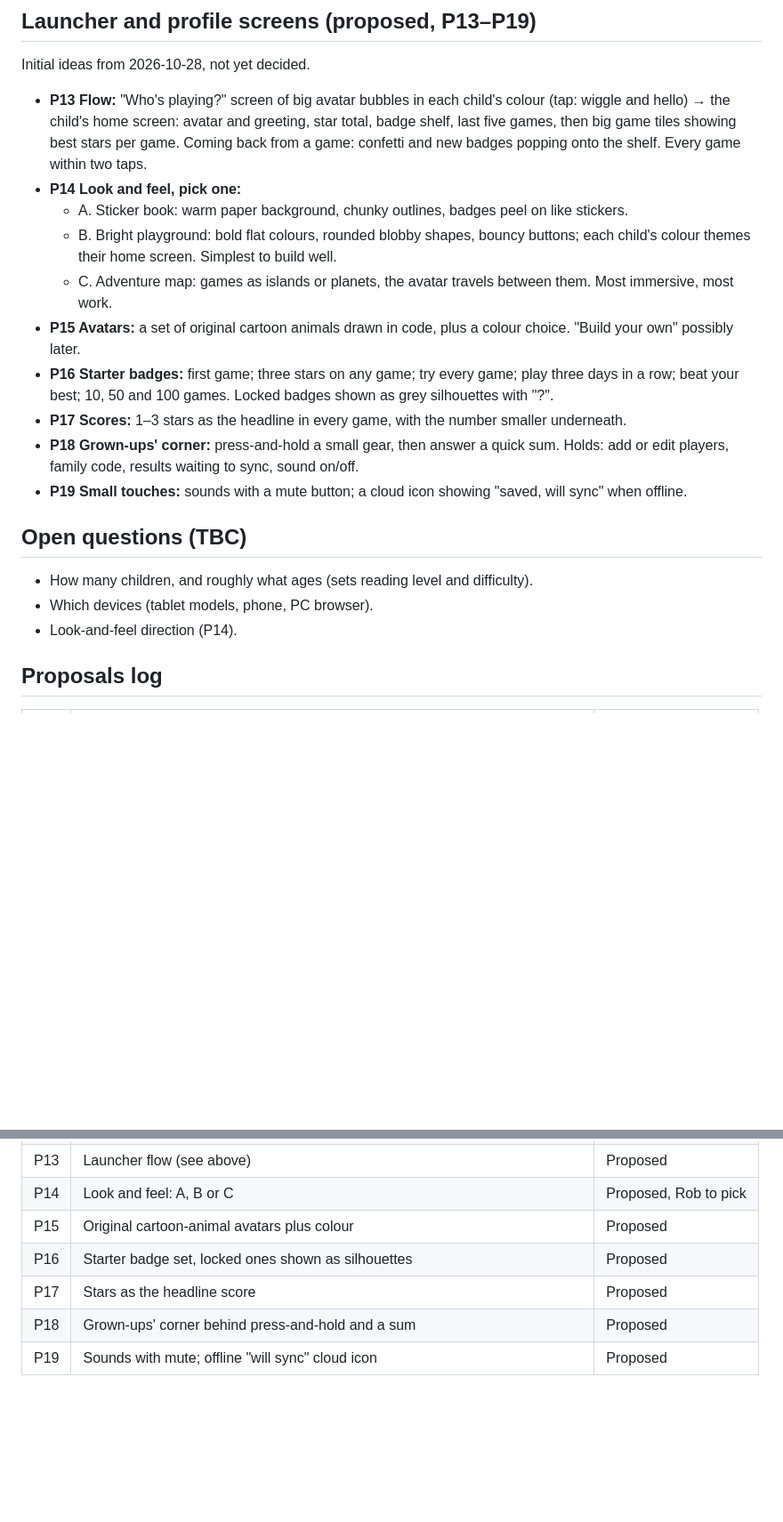
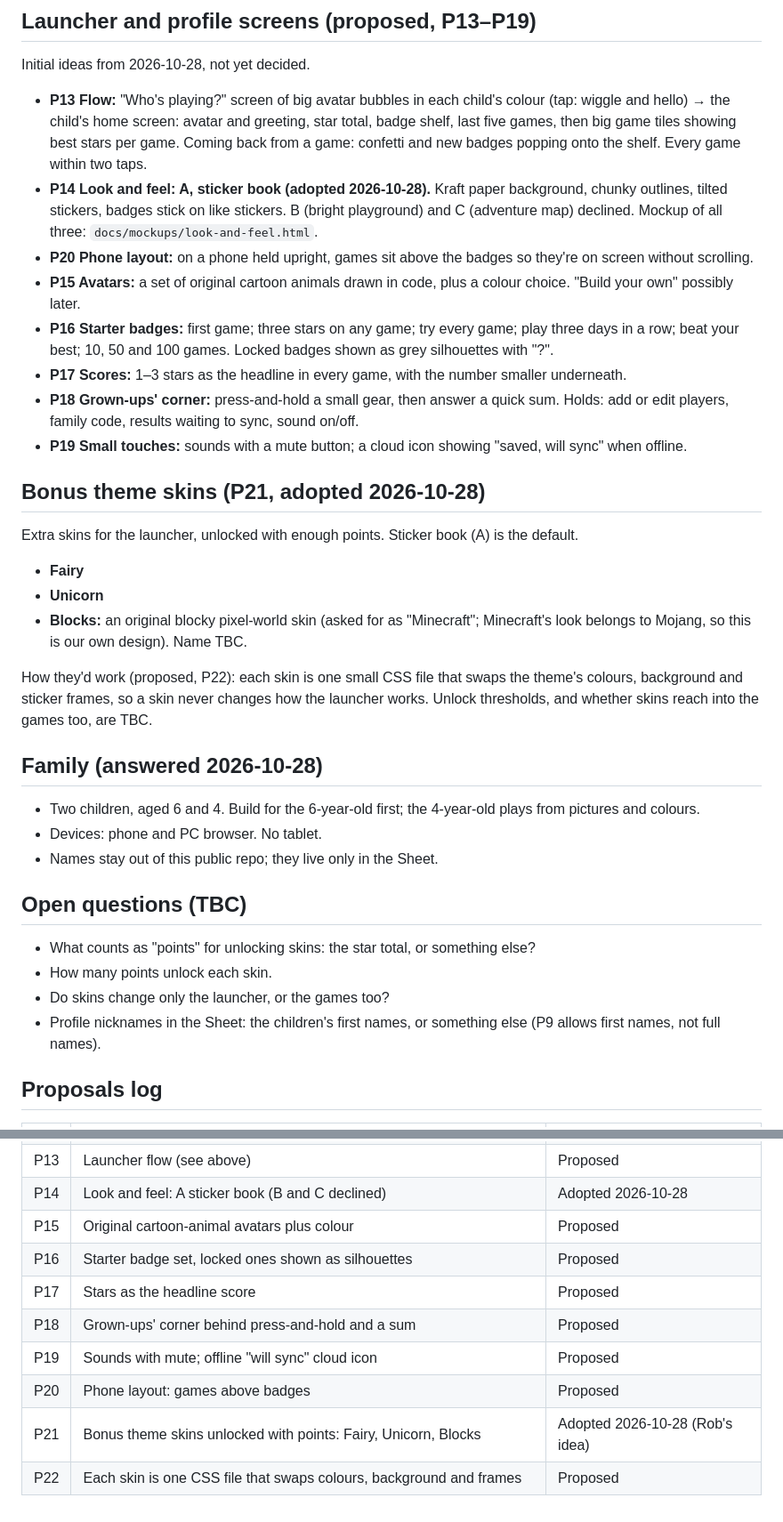
Before and after one commit to RobL89/family-games, a Markdown page: docs/PLAN.md, 2 parts joined by grey strips. Shown at 89% size. Drawn GitHub-style; blank space fills up the shorter version.

Commit message:
Plan: adopt sticker-book look (P14) and bonus theme skins (P21)
Record family answers (two children, 6 and 4; phone and PC), propose
P20 (phone layout) and P22 (skins as CSS files), and list open questions.

Co-Authored-By: Claude Opus 5.5 <noreply@anthropic.com>
Claude-Session: https://claude.ai/code/session_01Fxvn4y4hDEiypZ43p2vc4j

```diff
--- a/docs/PLAN.md
+++ b/docs/PLAN.md
@@ -85,21 +85,36 @@ Family use is far inside all of these.
 Initial ideas from 2026-10-28, not yet decided.
 
 - **P13 Flow:** "Who's playing?" screen of big avatar bubbles in each child's colour (tap: wiggle and hello) → the child's home screen: avatar and greeting, star total, badge shelf, last five games, then big game tiles showing best stars per game. Coming back from a game: confetti and new badges popping onto the shelf. Every game within two taps.
-- **P14 Look and feel, pick one:**
-  - A. Sticker book: warm paper background, chunky outlines, badges peel on like stickers.
-  - B. Bright playground: bold flat colours, rounded blobby shapes, bouncy buttons; each child's colour themes their home screen. Simplest to build well.
-  - C. Adventure map: games as islands or planets, the avatar travels between them. Most immersive, most work.
+- **P14 Look and feel: A, sticker book (adopted 2026-10-28).** Kraft paper background, chunky outlines, tilted stickers, badges stick on like stickers. B (bright playground) and C (adventure map) declined. Mockup of all three: `docs/mockups/look-and-feel.html`.
+- **P20 Phone layout:** on a phone held upright, games sit above the badges so they're on screen without scrolling.
 - **P15 Avatars:** a set of original cartoon animals drawn in code, plus a colour choice. "Build your own" possibly later.
 - **P16 Starter badges:** first game; three stars on any game; try every game; play three days in a row; beat your best; 10, 50 and 100 games. Locked badges shown as grey silhouettes with "?".
 - **P17 Scores:** 1–3 stars as the headline in every game, with the number smaller underneath.
 - **P18 Grown-ups' corner:** press-and-hold a small gear, then answer a quick sum. Holds: add or edit players, family code, results waiting to sync, sound on/off.
 - **P19 Small touches:** sounds with a mute button; a cloud icon showing "saved, will sync" when offline.
 
+## Bonus theme skins (P21, adopted 2026-10-28)
+
+Extra skins for the launcher, unlocked with enough points. Sticker book (A) is the default.
+
+- **Fairy**
+- **Unicorn**
+- **Blocks:** an original blocky pixel-world skin (asked for as "Minecraft"; Minecraft's look belongs to Mojang, so this is our own design). Name TBC.
+
+How they'd work (proposed, P22): each skin is one small CSS file that swaps the theme's colours, background and sticker frames, so a skin never changes how the launcher works. Unlock thresholds, and whether skins reach into the games too, are TBC.
+
+## Family (answered 2026-10-28)
+
+- Two children, aged 6 and 4. Build for the 6-year-old first; the 4-year-old plays from pictures and colours.
+- Devices: phone and PC browser. No tablet.
+- Names stay out of this public repo; they live only in the Sheet.
+
 ## Open questions (TBC)
 
-- How many children, and roughly what ages (sets reading level and difficulty).
-- Which devices (tablet models, phone, PC browser).
-- Look-and-feel direction (P14).
+- What counts as "points" for unlocking skins: the star total, or something else?
+- How many points unlock each skin.
+- Do skins change only the launcher, or the games too?
+- Profile nicknames in the Sheet: the children's first names, or something else (P9 allows first names, not full names).
 
 ## Proposals log
 
@@ -118,9 +133,12 @@ Initial ideas from 2026-10-28, not yet decided.
 | P11 | `.nojekyll` file so Pages serves folders starting with `_` (like `games/_template`) | Proposed |
 | P12 | A grown-ups' check page at `tools/sheet-check.html` to test the connection | Proposed |
 | P13 | Launcher flow (see above) | Proposed |
-| P14 | Look and feel: A, B or C | Proposed, Rob to pick |
+| P14 | Look and feel: A sticker book (B and C declined) | Adopted 2026-10-28 |
 | P15 | Original cartoon-animal avatars plus colour | Proposed |
 | P16 | Starter badge set, locked ones shown as silhouettes | Proposed |
 | P17 | Stars as the headline score | Proposed |
 | P18 | Grown-ups' corner behind press-and-hold and a sum | Proposed |
 | P19 | Sounds with mute; offline "will sync" cloud icon | Proposed |
+| P20 | Phone layout: games above badges | Proposed |
+| P21 | Bonus theme skins unlocked with points: Fairy, Unicorn, Blocks | Adopted 2026-10-28 (Rob's idea) |
+| P22 | Each skin is one CSS file that swaps colours, background and frames | Proposed |
```
